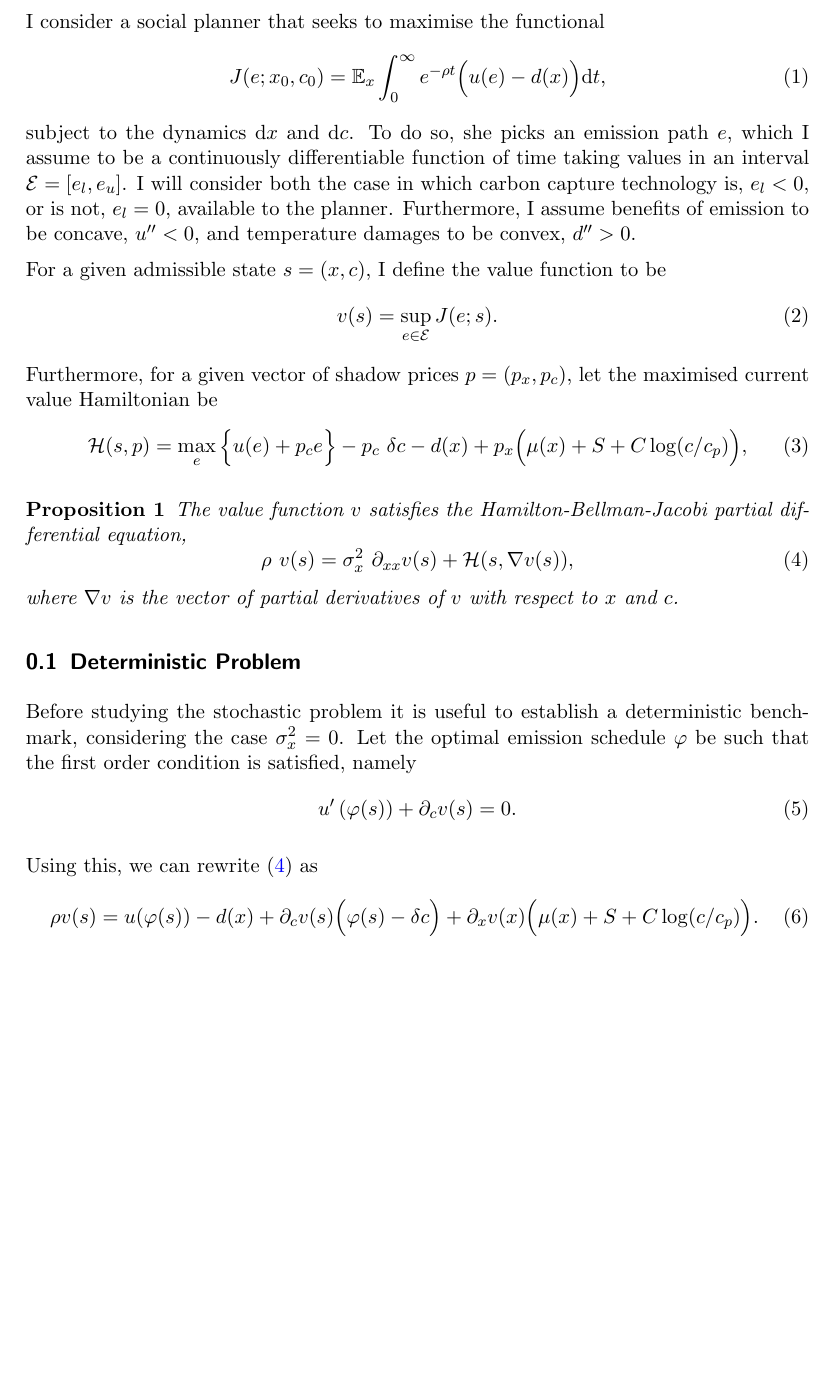
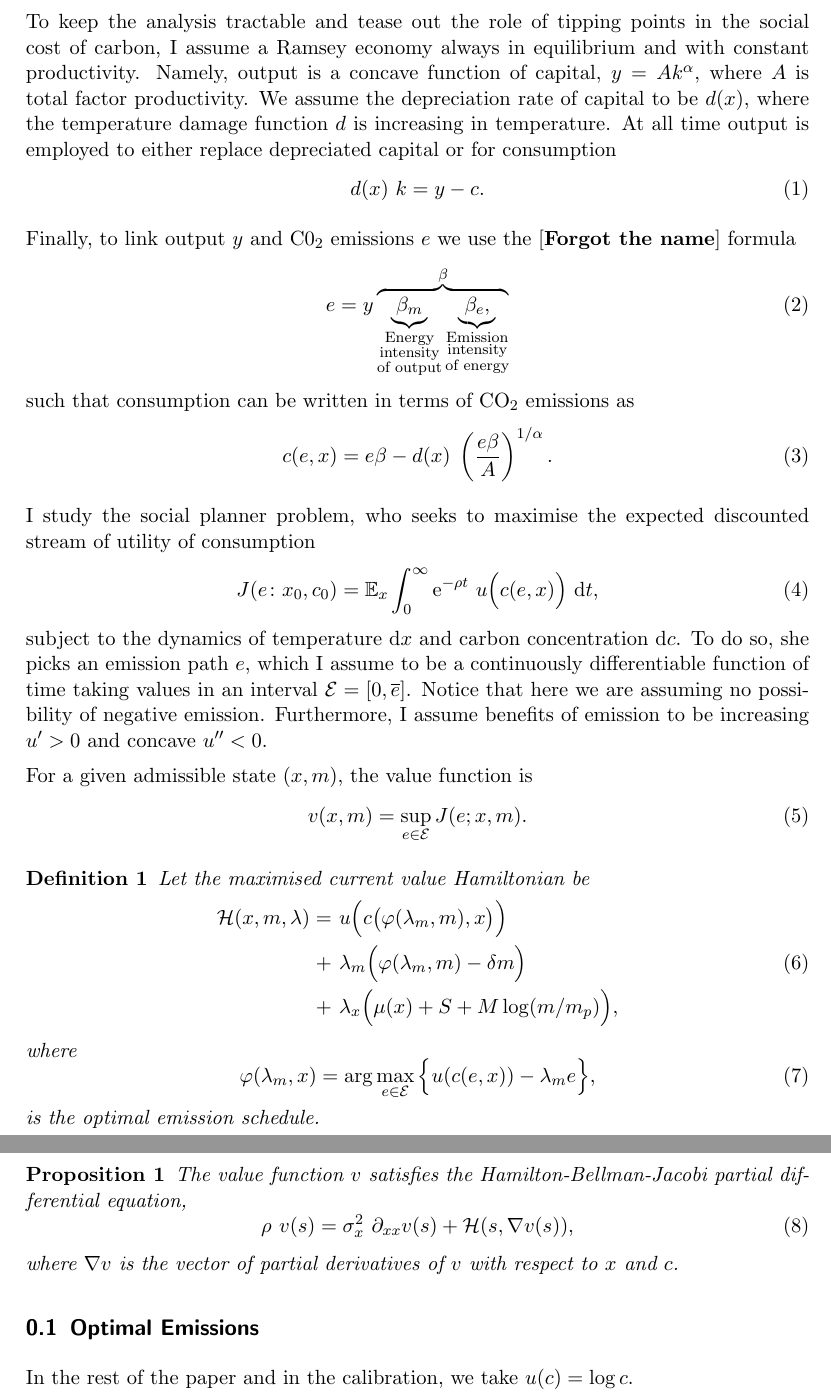
Before and after one commit to NoFishLikeIan/carbon-tipping-point, a LaTeX document (papers/proposal/main/sections/economy-model/economy-model.tex): part of the page before the commit and two parts of pages 1 and 2 of 2 after it, the two joined at a grey line, cut at the place of the change, the shorter picture padded with empty space. Compiled offline with pdfLaTeX; a LaTeX package or settings file that is missing is left out.

Commit message:
🦉 introducing ramsey growth model

```diff
--- a/papers/proposal/main/sections/economy-model/economy-model.tex
+++ b/papers/proposal/main/sections/economy-model/economy-model.tex
@@ -1,15 +1,35 @@
 \documentclass[../../main.tex]{subfiles}
 \begin{document}
 
-I consider a social planner that seeks to maximise the functional \begin{equation}
-    J(e; x_0, c_0) = \mathbb{E}_{x} \int^{\infty}_0 e^{-\rho t} \Big(u(e) - d(x)\Big) \text{d} t,
-\end{equation} subject to the dynamics $\text{d}x$ and $\text{d}c$. To do so, she picks an emission path $e$, which I assume to be a continuously differentiable function of time taking values in an interval $\mathcal{E} = [e_l, e_u]$. I will consider both the case in which carbon capture technology is, $e_l < 0$, or is not, $e_l = 0$, available to the planner. Furthermore, I assume benefits of emission to be concave, $u^{\prime \prime} < 0$, and temperature damages to be convex, $d^{\prime \prime} > 0$.
+To keep the analysis tractable and tease out the role of tipping points in the social cost of carbon, I assume a Ramsey economy always in equilibrium and with constant productivity. Namely, output is a concave function of capital, $y = A k^\alpha$, where $A$ is total factor productivity. We assume the depreciation rate of capital to be $d(x)$, where the temperature damage function $d$ is increasing in temperature. At all time output is employed to either replace depreciated capital or for consumption \begin{equation}
+    d(x) \ k = y - c.
+\end{equation}
 
-For a given admissible state $s = (x, c)$, I define the value function to be \begin{equation}
-    v(s) = \sup_{e \in \mathcal{E}} J(e; s).
-\end{equation} Furthermore, for a given vector of shadow prices $p = (p_x, p_c)$, let the maximised current value Hamiltonian be \begin{equation}
-    \H(s, p) = \max_e \Big\{u(e) + p_c e \Big\} - p_c \ \delta c - d(x) + p_x \Big(\mu(x) + S + C \log(c / c_p)\Big),
+Finally, to link output $y$ and C0$_2$ emissions $e$ we use the [\textbf{Forgot the name}] formula \begin{equation}
+    e = y \overbrace{\underbrace{\beta_m}_{\substack{\text{Energy} \\ \text{intensity} \\ \text{of output}}} \underbrace{\beta_e,}_{\substack{\text{Emission} \\ \text{intensity} \\ \text{of energy}}}}^{\beta}
+\end{equation} such that consumption can be written in terms of CO$_2$ emissions as \begin{equation}
+    c(e, x) = e \beta - d(x) \; \left(\frac{e \beta}{A}\right)^{1 / \alpha}.
 \end{equation}
+
+I study the social planner problem, who seeks to maximise the expected discounted stream of utility of consumption \begin{equation}
+    J(e \colon x_0, c_0) = \mathbb{E}_{x} \int^{\infty}_0 \mathrm{e}^{-\rho t} \ u\Big(c(e, x)\Big) \ \text{d} t,
+\end{equation} subject to the dynamics of temperature $\text{d}x$ and carbon concentration $\text{d}c$. To do so, she picks an emission path $e$, which I assume to be a continuously differentiable function of time taking values in an interval $\mathcal{E} = [0, \overline{e}]$. Notice that here we are assuming no possibility of negative emission. Furthermore, I assume benefits of emission to be increasing $u^\prime > 0$ and concave $u^{\prime \prime} < 0$.
+
+For a given admissible state $(x, m)$, the value function is \begin{equation}
+    v(x, m) = \sup_{e \in \mathcal{E}} J(e; x, m).
+\end{equation}
+
+\begin{definition}
+    Let the maximised current value Hamiltonian be \begin{equation}
+        \begin{split}
+            \H(x, m, \mathbf{\lambda}) = \ &u\Big(c\big(\varphi(\lambda_m, m), x \big) \Big) \\
+            + \ &\lambda_m \Big(\varphi(\lambda_m, m) - \delta m\Big) \\
+            + \ &\lambda_x \Big(\mu(x) + S + M \log(m / m_p)\Big),
+        \end{split}
+    \end{equation} where \begin{equation}
+        \varphi(\lambda_m, x) = \arg\max_{e \in \mathcal{E}} \Big\{ u(c(e, x)) - \lambda_m e \Big\},
+    \end{equation} is the optimal emission schedule.
+\end{definition}
 
 \begin{proposition}
     The value function $v$ satisfies the Hamilton-Bellman-Jacobi partial differential equation, \begin{equation} \label{eq:hbj}
@@ -17,14 +37,10 @@ For a given admissible state $s = (x, c)$, I define the value function to be \be
     \end{equation} where $\nabla v$ is the vector of partial derivatives of $v$ with respect to $x$ and $c$.
 \end{proposition}
 
-\subsection{Deterministic Problem}
+\subsection{Optimal Emissions}
 
-Before studying the stochastic problem it is useful to establish a deterministic benchmark, considering the case $\sigma^2_x = 0$. Let the optimal emission schedule $\varphi$ be such that the first order condition is satisfied, namely \begin{equation}
-    u^\prime\left( \varphi(s) \right) + \partial_c v(s) = 0.
-\end{equation}
+In the rest of the paper and in the calibration, we take $u(c) = \log c$.
 
-Using this, we can rewrite (\ref{eq:hbj}) as \begin{equation}
-    \rho v(s) = u(\varphi(s)) - d(x) + \partial_c v(s) \Big( \varphi(s) - \delta c \Big) + \partial_x v(x) \Big(\mu(x) + S + C \log(c / c_p)\Big).
-\end{equation}
+
 
 \end{document}
```
Also changed, not shown: papers/proposal/main/main.tex (+2 -0 lines), papers/proposal/main/sections/climate-model/climate-model.tex (+6 -5 lines).
